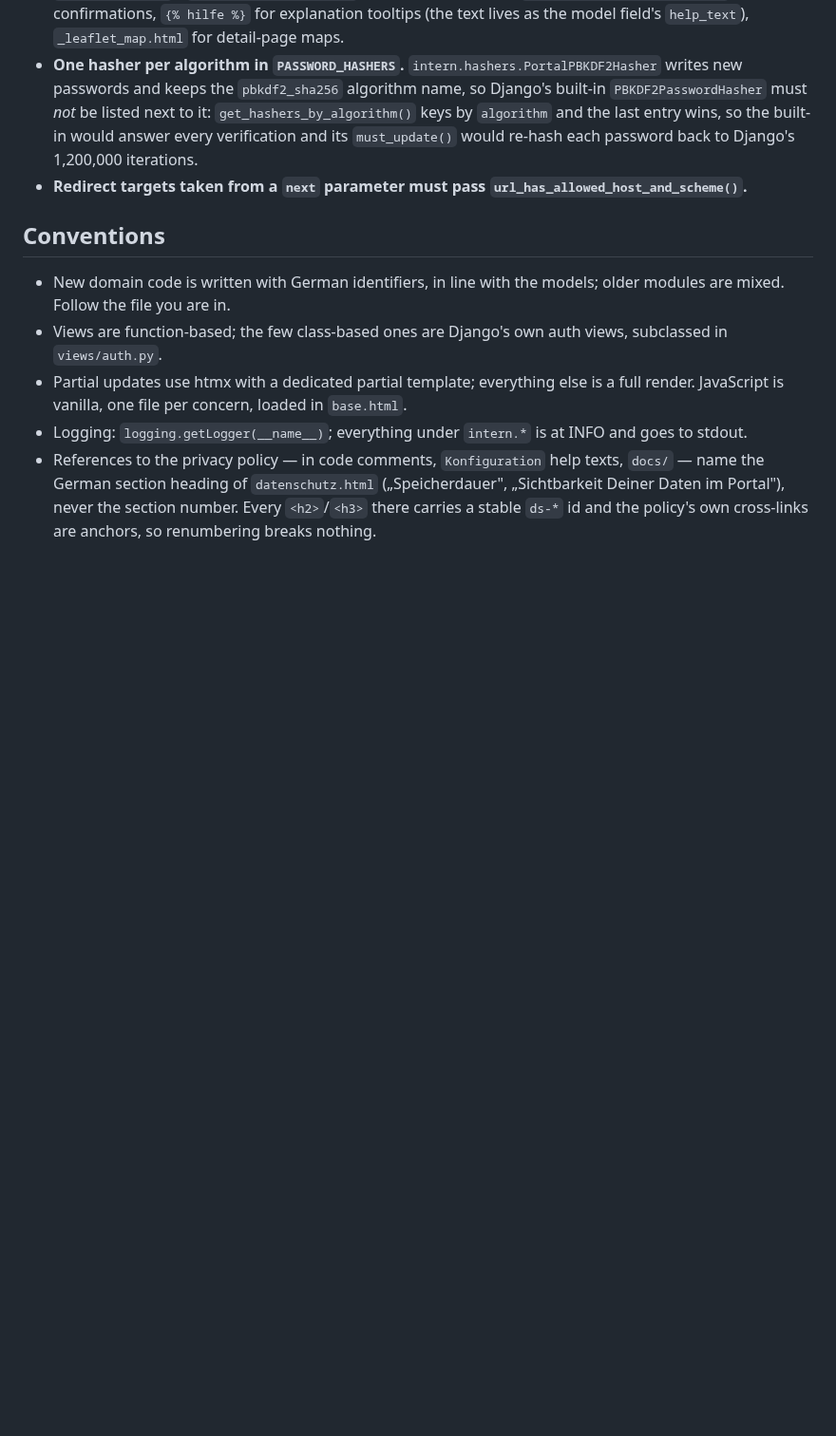
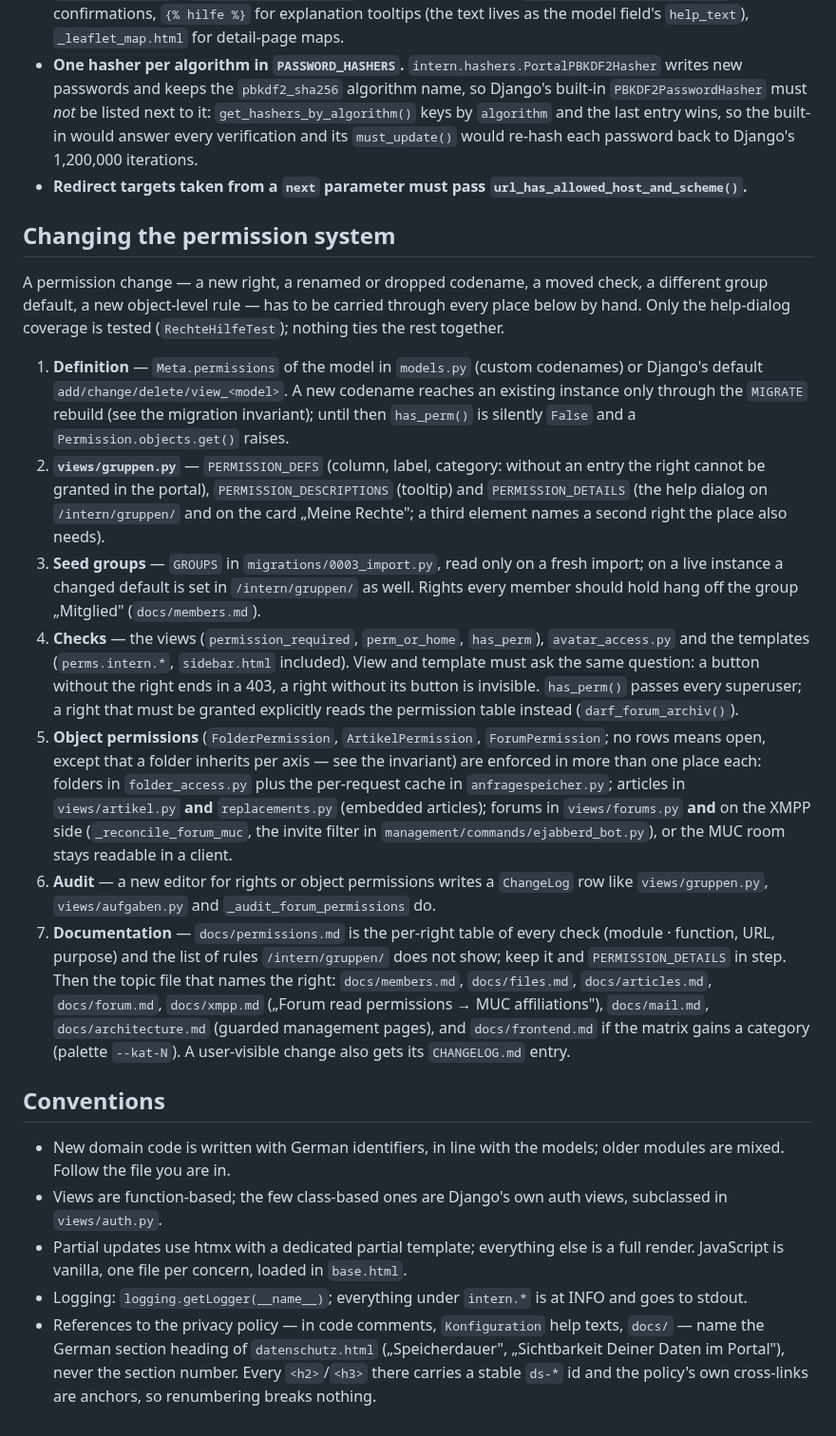
Before and after one commit to hgruber/CantorHub, a Markdown page: CLAUDE.md, the part around the change. Shown at 95% size. Drawn GitHub-style; blank space fills up the shorter version.

Commit message:
CLAUDE.md: Checkliste fuer Aenderungen am Berechtigungssystem
Nennt alle Stellen, die bei einem neuen oder geaenderten Recht
nachzuziehen sind: Meta.permissions, PERMISSION_DEFS/-DESCRIPTIONS/
-DETAILS, GROUPS in 0003_import, View- und Template-Pruefungen, die
mehrfach durchgesetzten Objektrechte (inkl. XMPP), Audit und Doku
mit docs/permissions.md als Referenztabelle.

Co-Authored-By: Claude Opus 5.5 <noreply@anthropic.com>
Claude-Session: https://claude.ai/code/session_01Bu64vgd4RhZ2fY98iMfKoR

```diff
--- a/CLAUDE.md
+++ b/CLAUDE.md
@@ -305,6 +305,45 @@ reasoning where it matters.
 - **Redirect targets taken from a `next` parameter must pass
   `url_has_allowed_host_and_scheme()`.**
 
+## Changing the permission system
+
+A permission change — a new right, a renamed or dropped codename, a moved check, a different group
+default, a new object-level rule — has to be carried through every place below by hand. Only the
+help-dialog coverage is tested (`RechteHilfeTest`); nothing ties the rest together.
+
+1. **Definition** — `Meta.permissions` of the model in `models.py` (custom codenames) or Django's
+   default `add/change/delete/view_<model>`. A new codename reaches an existing instance only
+   through the `MIGRATE` rebuild (see the migration invariant); until then `has_perm()` is
+   silently `False` and a `Permission.objects.get()` raises.
+2. **`views/gruppen.py`** — `PERMISSION_DEFS` (column, label, category: without an entry the right
+   cannot be granted in the portal), `PERMISSION_DESCRIPTIONS` (tooltip) and `PERMISSION_DETAILS`
+   (the help dialog on `/intern/gruppen/` and on the card „Meine Rechte"; a third element names a
+   second right the place also needs).
+3. **Seed groups** — `GROUPS` in `migrations/0003_import.py`, read only on a fresh import; on a
+   live instance a changed default is set in `/intern/gruppen/` as well. Rights every member
+   should hold hang off the group „Mitglied" (`docs/members.md`).
+4. **Checks** — the views (`permission_required`, `perm_or_home`, `has_perm`), `avatar_access.py`
+   and the templates (`perms.intern.*`, `sidebar.html` included). View and template must ask the
+   same question: a button without the right ends in a 403, a right without its button is
+   invisible. `has_perm()` passes every superuser; a right that must be granted explicitly reads
+   the permission table instead (`darf_forum_archiv()`).
+5. **Object permissions** (`FolderPermission`, `ArtikelPermission`, `ForumPermission`; no rows
+   means open, except that a folder inherits per axis — see the invariant) are enforced in more
+   than one place each: folders in `folder_access.py` plus the per-request cache in
+   `anfragespeicher.py`; articles in `views/artikel.py` **and**
+   `replacements.py` (embedded articles); forums in `views/forums.py` **and** on the XMPP side
+   (`_reconcile_forum_muc`, the invite filter in `management/commands/ejabberd_bot.py`), or the
+   MUC room stays readable in a client.
+6. **Audit** — a new editor for rights or object permissions writes a `ChangeLog` row like
+   `views/gruppen.py`, `views/aufgaben.py` and `_audit_forum_permissions` do.
+7. **Documentation** — `docs/permissions.md` is the per-right table of every check (module ·
+   function, URL, purpose) and the list of rules `/intern/gruppen/` does not show; keep it and
+   `PERMISSION_DETAILS` in step. Then the topic file that names the right: `docs/members.md`,
+   `docs/files.md`, `docs/articles.md`, `docs/forum.md`, `docs/xmpp.md` („Forum read permissions →
+   MUC affiliations"), `docs/mail.md`, `docs/architecture.md` (guarded management pages), and
+   `docs/frontend.md` if the matrix gains a category (palette `--kat-N`). A user-visible change
+   also gets its `CHANGELOG.md` entry.
+
 ## Conventions
 
 - New domain code is written with German identifiers, in line with the models; older modules are
```
